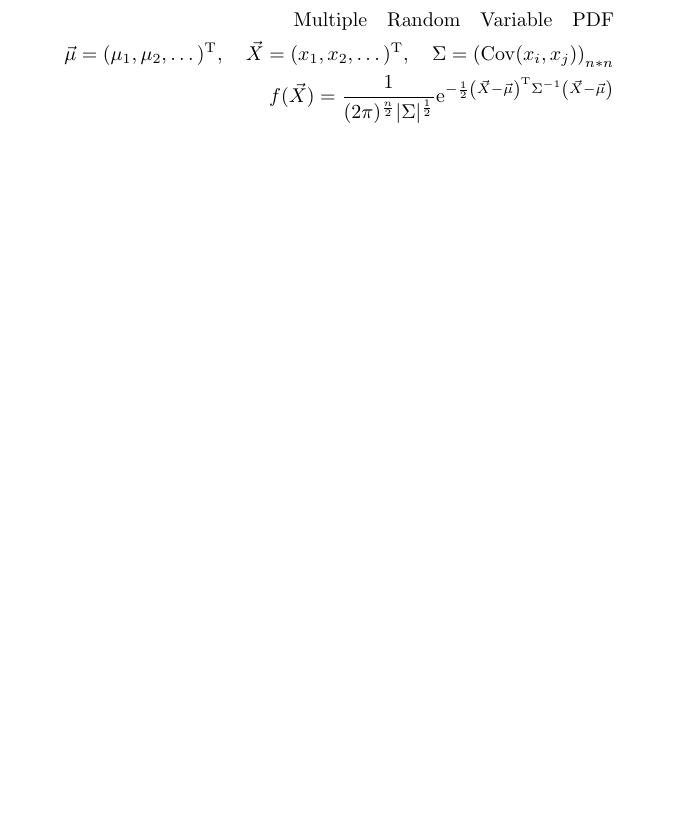
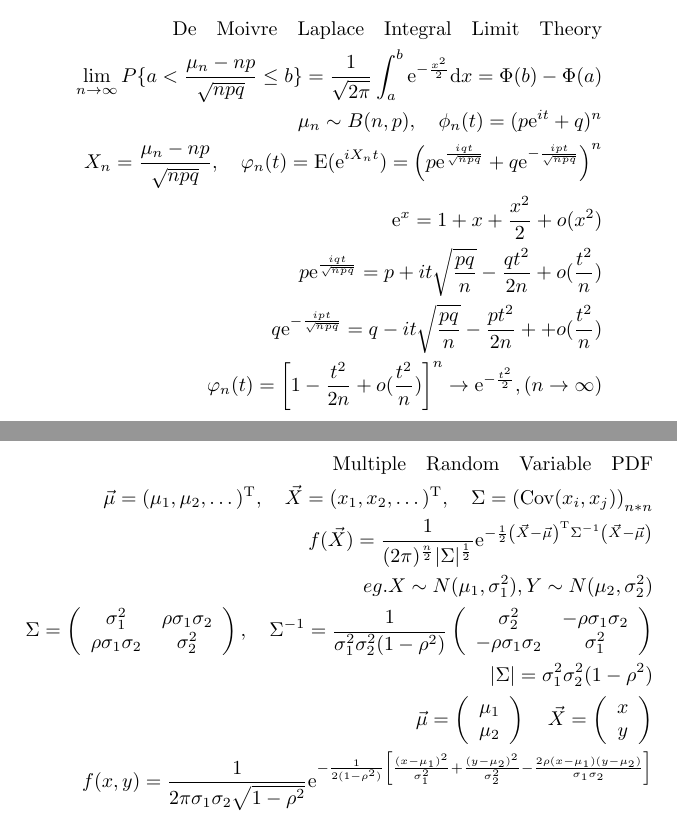
Before and after one commit to Juminiy/math01, a LaTeX document (postgrad/probability/probability.tex): part of page 5 of 5 before the commit and two parts of pages 4 and 5 of 5 after it, the two joined at a grey line, cut at the place of the change, the shorter picture padded with empty space. Compiled offline with pdfLaTeX.

Commit message:
1. static commit

```diff
--- a/postgrad/probability/probability.tex
+++ b/postgrad/probability/probability.tex
@@ -106,12 +106,49 @@ $\mathbf{Random \quad Variable \quad Characteristic \quad Function}$ \\
     \frac{S_{n}-n\mu}{\sqrt{n}\sigma} \sim N(0,1)\\
 \end{align*}
 
+\begin{align*}
+    \mathrm{De \quad Moivre \quad Laplace \quad Integral \quad Limit \quad  Theory}\\
+    \lim_{n \to \infty} P\{a < \frac{\mu_{n}-np}{\sqrt{npq}} \le b\} = \frac{1}{\sqrt{2\pi}}\int_{a}^{b} \mathrm{e}^{-\frac{x^2}{2}} \mathrm{d}x = \Phi(b) - \Phi(a) \\\
+    \mu_{n} \sim B(n,p), \quad \phi_{n}(t) = (p\mathrm{e}^{it}+q)^{n} \\
+    X_{n} = \frac{\mu_{n}-np}{\sqrt{npq}}, \quad \varphi_{n}(t) = \mathrm{E}(\mathrm{e}^{iX_{n}t}) = \left(p\mathrm{e}^{\frac{iqt}{\sqrt{npq}}} + q\mathrm{e}^{-\frac{ipt}{\sqrt{npq}}}\right)^{n}\\
+    \mathrm{e}^{x} = 1+x+\frac{x^2}{2} + o(x^2)\\
+    p\mathrm{e}^{\frac{iqt}{\sqrt{npq}}} = p+it\sqrt{\frac{pq}{n}} - \frac{qt^2}{2n} + o(\frac{t^2}{n})\\
+    q\mathrm{e}^{-\frac{ipt}{\sqrt{npq}}} = q-it\sqrt{\frac{pq}{n}} - \frac{pt^2}{2n}+ +o(\frac{t^2}{n})\\
+    \varphi_{n}(t) =\left[ 1 - \frac{t^2}{2n} + o(\frac{t^2}{n}) \right]^{n} \to \mathrm{e}^{-\frac{t^2}{2}}, (n \to \infty)\\
+\end{align*}
+
 \clearpage
 
 \begin{align*}
     \mathrm{Multiple \quad Random \quad Variable \quad PDF}\\
     \vec{\mu} = (\mu_{1},\mu_{2},\dots)^{\mathrm{T}}, \quad \vec{X} = (x_{1},x_{2}, \dots)^{\mathrm{T}}, \quad \Sigma = \left(\mathrm{Cov}(x_{i},x_{j})\right)_{n*n}\\
     f(\vec{X}) = \frac{1}{(2\pi)^{\frac{n}{2}}|\Sigma|^{\frac{1}{2}}} \mathrm{e}^{-\frac{1}{2}\left(\vec{X}-\vec{\mu}\right)^{\mathrm{T}} \Sigma^{-1} \left(\vec{X}-\vec{\mu}\right)}\\
+    eg. X \sim N(\mu_{1},\sigma_{1}^2), Y \sim N(\mu_{2},\sigma_{2}^2) \\
+    \Sigma = \left(
+        \begin{array}{cc}
+            \sigma_{1}^{2} & \rho \sigma_{1} \sigma_{2}\\
+            \rho \sigma_{1} \sigma_{2} & \sigma_{2}^{2}\\
+        \end{array}
+    \right), \quad \Sigma^{-1} = \frac{1}{\sigma_{1}^{2}\sigma_{2}^{2}(1-\rho^2)}
+        \left(
+        \begin{array}{cc}
+            \sigma_{2}^{2} & -\rho \sigma_{1} \sigma_{2}\\
+            -\rho \sigma_{1} \sigma_{2} & \sigma_{1}^{2}\\
+        \end{array}
+        \right) \\
+        |\Sigma| = \sigma_{1}^{2}\sigma_{2}^{2}(1-\rho^2)\\
+    \vec{\mu} = \left(
+        \begin{array}{c}
+            \mu_{1}\\
+            \mu_{2}\\
+        \end{array}
+    \right) \quad \vec{X} = \left(
+        \begin{array}{c}
+            x\\
+            y\\
+        \end{array}
+        \right)\\
+    f(x,y) = \frac{1}{2\pi \sigma_{1}\sigma_{2}\sqrt{1-\rho^2}} \mathrm{e}^{-\frac{1}{2(1-\rho^2)}\left[\frac{(x-\mu_{1})^2}{\sigma_{1}^2} + \frac{(y-\mu_{2})^2}{\sigma_{2}^2} - \frac{2\rho(x-\mu_{1})(y-\mu_{2})}{\sigma_{1}\sigma_{2}}\right]}\\
 \end{align*}
 
 \end{document}
```
Also changed, not shown: postgrad/practice/page_rank_work.pdf, postgrad/probability/probability.pdf, undergrad/practice/practice.pdf (added), 6 other files.
